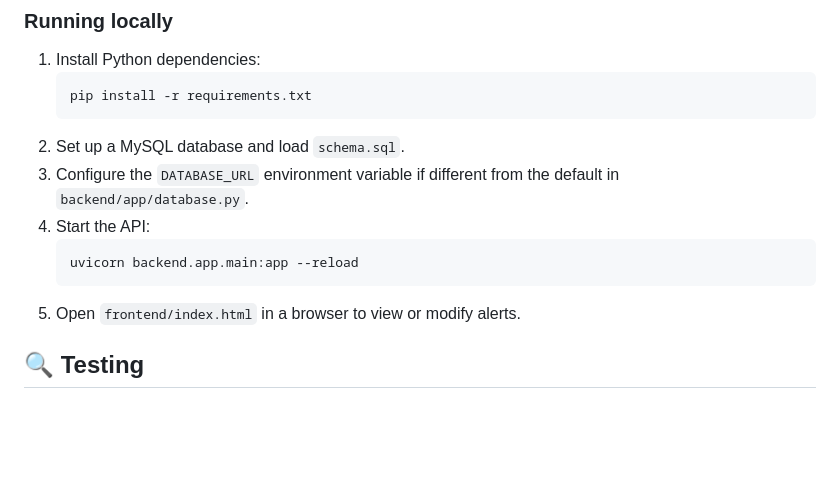
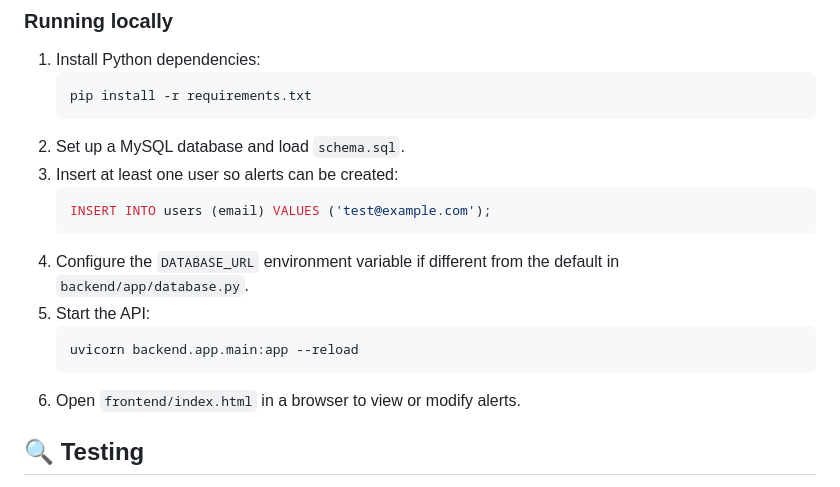
Before and after one commit to ryanm-plastic-recycling/MacMarket, a Markdown page: README.md, the part around the change. GitHub-like rendering; blank space fills up the shorter version.

Commit message:
Document initial user requirement

````diff
--- a/README.md
+++ b/README.md
@@ -102,12 +102,16 @@ This example includes a basic FastAPI backend and a very simple frontend page to
    pip install -r requirements.txt
    ```
 2. Set up a MySQL database and load `schema.sql`.
-3. Configure the `DATABASE_URL` environment variable if different from the default in `backend/app/database.py`.
-4. Start the API:
+3. Insert at least one user so alerts can be created:
+   ```sql
+   INSERT INTO users (email) VALUES ('test@example.com');
+   ```
+4. Configure the `DATABASE_URL` environment variable if different from the default in `backend/app/database.py`.
+5. Start the API:
    ```bash
    uvicorn backend.app.main:app --reload
    ```
-5. Open `frontend/index.html` in a browser to view or modify alerts.
+6. Open `frontend/index.html` in a browser to view or modify alerts.
 
 ## 🔍 Testing
 This project uses `pytest` for testing. Sample tests validate the
````
